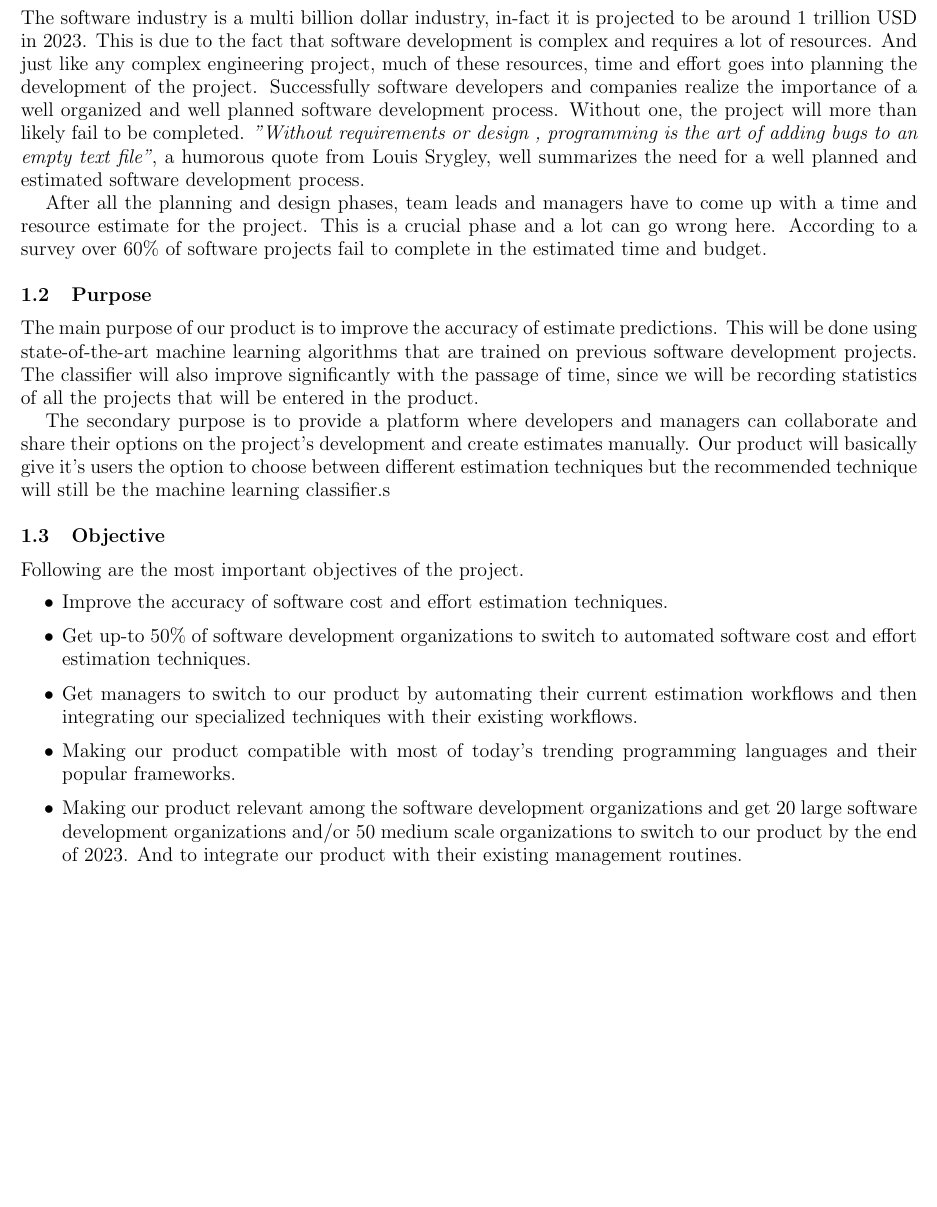
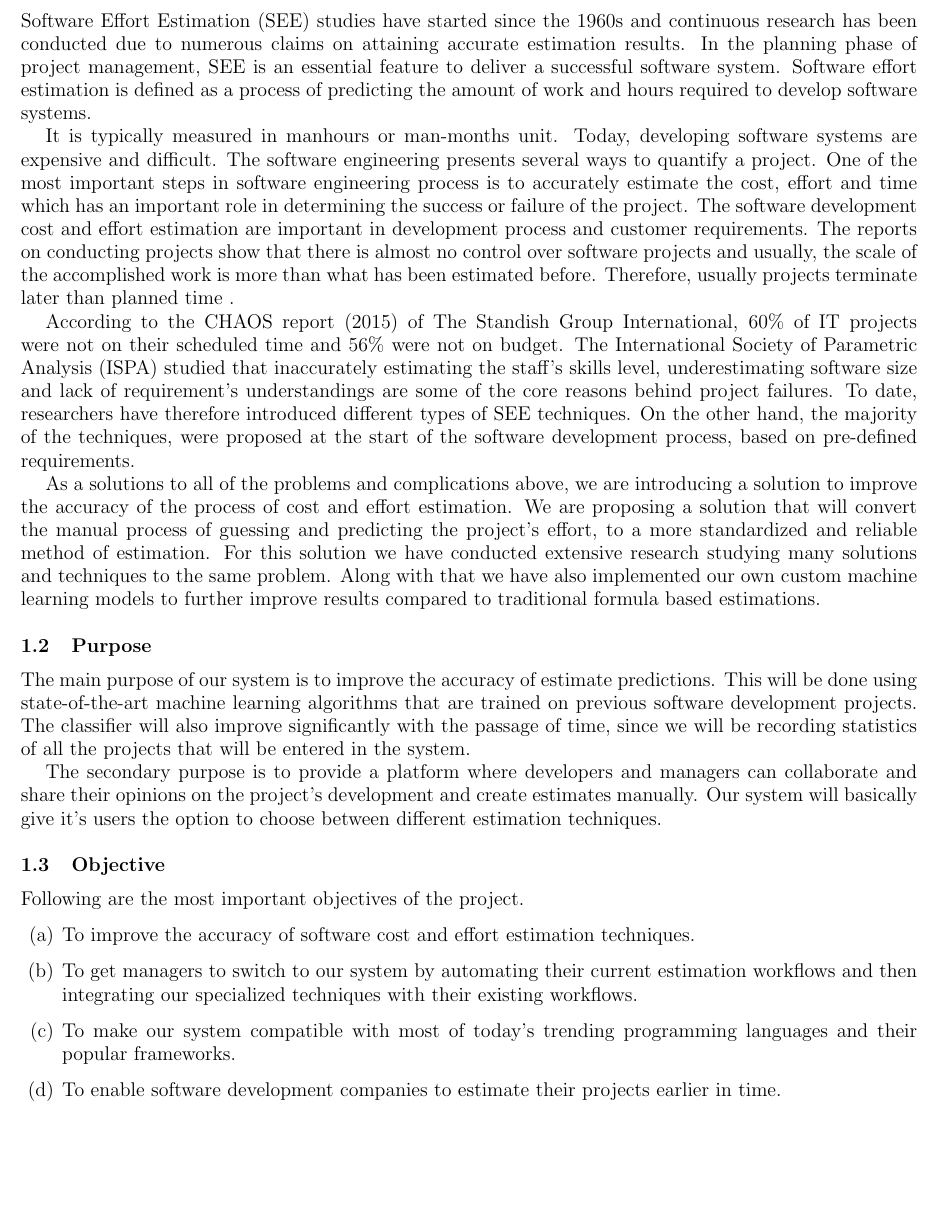
Before and after one commit to usman1100/fyp-documentation, a LaTeX paper (index.tex, which reads sections/introduction/introduction-index.tex): part of page 7 of 13, cut at the place of the change, the shorter picture padded with empty space. Compiled offline with pdfLaTeX.

Commit message:
TabularX, revisions #1.1 Used tabuarx to create tables for functional reqs. Started doing revisions discussed on 30-Nov

```diff
--- a/index.tex
+++ b/index.tex
@@ -8,6 +8,9 @@
 \usepackage{float}
 \usepackage{booktabs}
 \usepackage{titlesec}
+\usepackage{tabularx}
+\usepackage[shortlabels]{enumitem}
+
 % \renewcommand\headrulewidth{0pt} % remove header rule
 \fancyhf{}
 \fancyhead[L]{\vspace{3mm}Session 2018--2022}
--- a/sections/introduction/introduction-index.tex
+++ b/sections/introduction/introduction-index.tex
@@ -41,9 +41,33 @@
 
 
 \subsection{Introduction}
-The software industry is a multi billion dollar industry, in-fact it is projected to be around 1 trillion USD in 2023. This is due to the fact that software development is complex and requires a lot of resources. And just like any complex engineering project, much of these resources, time and effort goes into planning the development of the project. Successfully software developers and companies realize the importance of a well organized and well planned software development process. Without one, the project will more than likely fail to be completed. {\it{"Without requirements or design , programming is the art of adding bugs to an empty text file"}}, a humorous quote from Louis Srygley, well summarizes the need for  a well planned and estimated software development process.
 
-After all the planning and design phases, team leads and managers have to come up with a time and resource estimate for the project. This is a crucial phase and a lot can go wrong here. According to a survey over 60\% of software projects fail to complete in the estimated time and budget.
+
+Software Effort Estimation (SEE) studies have started since the 1960s and continuous research has been conducted due to numerous claims on attaining accurate
+estimation results. In the planning phase
+of project management, SEE is an essential feature to deliver a successful software
+system. Software effort estimation is defined as a process of predicting the amount of
+work and hours required to develop software systems.
+
+It is typically measured in manhours or man-months unit. Today, developing software systems are
+expensive and difficult. The software engineering presents several ways to quantify a
+project. One of the most important steps in software engineering process is to
+accurately estimate the cost, effort and time which has an important role in determining
+the success or failure of the project. The software development cost and effort
+estimation are important in development process and customer requirements. The
+reports on conducting projects show that there is almost no control over software
+projects and usually, the scale of the accomplished work is more than what has been
+estimated before. Therefore, usually projects terminate later than planned time .
+
+According to the CHAOS report (2015) of The Standish Group International,
+60\% of IT projects were not on their scheduled time and 56\% were not on budget. The
+International Society of Parametric Analysis (ISPA) studied that inaccurately
+estimating the staff’s skills level, underestimating software size and lack of
+requirement’s understandings are some of the core reasons behind project failures. To date, researchers have therefore introduced different types of SEE
+techniques. On the other hand, the majority of the techniques, were proposed at the
+start of the software development process, based on pre-defined requirements.
+
+As a solutions to all of the problems and complications above, we are introducing a solution to improve the accuracy of the process of cost and effort estimation. We are proposing a solution that will convert the manual process of guessing and predicting the project's effort, to a more standardized and reliable method of estimation. For this solution we have conducted extensive research studying many solutions and techniques to the same problem. Along with that we have also implemented our own custom machine learning models to further improve results compared to traditional formula based estimations.
 
 
 
@@ -57,9 +81,9 @@ After all the planning and design phases, team leads and managers have to come u
 
 
 \subsection{Purpose}
-The main purpose of our product is to improve the accuracy of estimate predictions. This will be done using state-of-the-art machine learning algorithms that are trained on previous software development projects. The classifier will also improve significantly with the passage of time, since we will be recording statistics of all the projects that will be entered in the product.
+The main purpose of our system is to improve the accuracy of estimate predictions. This will be done using state-of-the-art machine learning algorithms that are trained on previous software development projects. The classifier will also improve significantly with the passage of time, since we will be recording statistics of all the projects that will be entered in the system.
 
- The secondary purpose is to provide a platform where developers and managers can collaborate and share their options on the project's development and create estimates manually. Our product will basically give it's users the option to choose between different estimation techniques but the recommended technique will still be the machine learning classifier.s
+ The secondary purpose is to provide a platform where developers and managers can collaborate and share their opinions on the project's development and create estimates manually. Our system will basically give it's users the option to choose between different estimation techniques.
 
 
 
@@ -74,13 +98,12 @@ The main purpose of our product is to improve the accuracy of estimate predictio
 
 \subsection{Objective}
 Following are the most important objectives of the project.
-\begin{itemize}
-	\item Improve the accuracy of software cost and effort estimation techniques.
-	\item Get up-to 50\% of software development organizations to switch to automated software cost and effort estimation techniques.
-	\item Get managers to switch to our product by automating their current estimation workflows and then  integrating our specialized techniques with their existing workflows.
-	\item Making our product compatible with most of today's trending programming languages and their popular frameworks.
-	\item Making our product relevant among the software development organizations and get 20 large software development organizations and/or 50 medium scale organizations to switch to our product by the end of 2023. And to integrate our product with their existing management routines.
-\end{itemize}
+\begin{enumerate}[(a)]
+	\item To improve the accuracy of software cost and effort estimation techniques.
+	\item To get managers to switch to our system by automating their current estimation workflows and then  integrating our specialized techniques with their existing workflows.
+	\item To make our system compatible with most of today's trending programming languages and their popular frameworks.
+	\item To enable software development companies to estimate their projects earlier in time.
+\end{enumerate}
 
 
 
```
Also changed, not shown: sections/srs/frs.tex (+18 -18 lines), sections/srs/srs-index.tex (+3 -0 lines), sections/introduction/introduction-index.tex (14 more changed lines).
